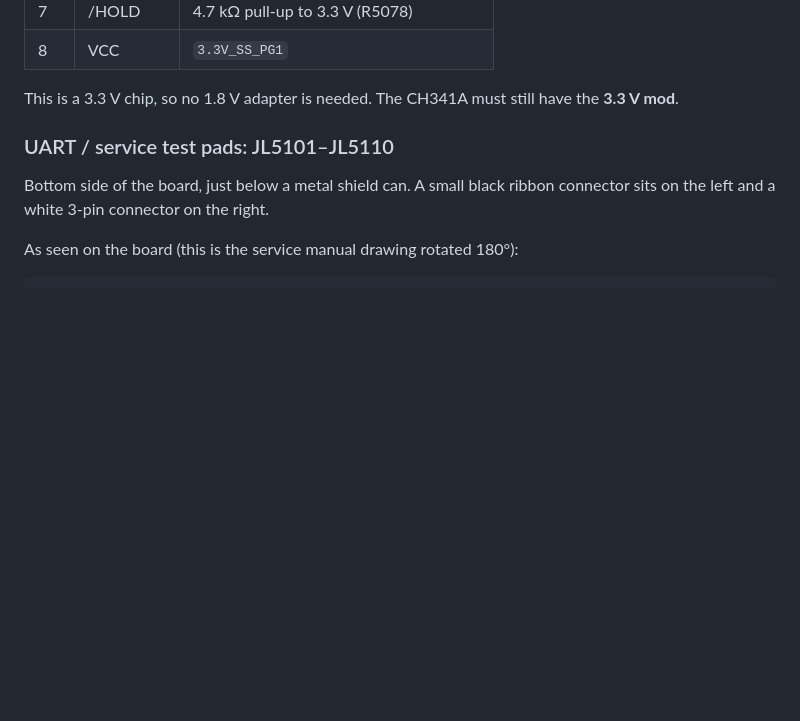
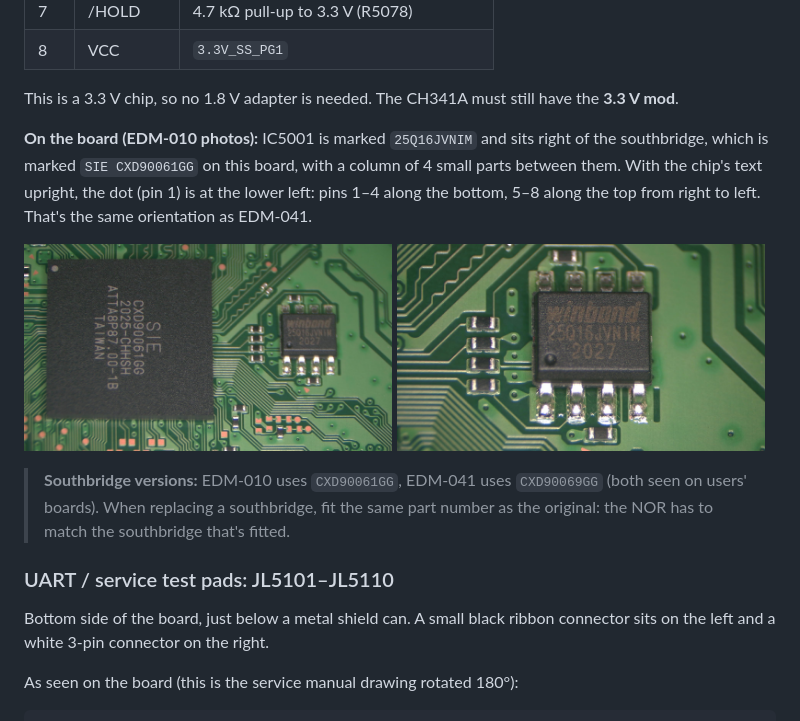
Before and after one commit to gmorb/nor-studio, a Markdown page: docs/HARDWARE_GUIDE.md, the part around the change. Rendered like a GitHub page; pictures changed too: docs/boards/edm-010-nor-and-southbridge.jpg (added), docs/boards/edm-010-nor-closeup.jpg (added); blank space fills up the shorter version.

```diff
--- a/docs/HARDWARE_GUIDE.md
+++ b/docs/HARDWARE_GUIDE.md
@@ -73,6 +73,15 @@ Source: Sony board service manuals for the CFI‑1000/1100 series (schematic she
 | 8 | VCC | `3.3V_SS_PG1` |
 
 This is a 3.3 V chip, so no 1.8 V adapter is needed. The CH341A must still have the **3.3 V mod**.
+
+**On the board (EDM-010 photos):** IC5001 is marked `25Q16JVNIM` and sits right of the southbridge, which is marked `SIE CXD90061GG` on this board, with a column of 4 small parts between them. With the chip's text upright, the dot (pin 1) is at the lower left: pins 1–4 along the bottom, 5–8 along the top from right to left. That's the same orientation as EDM-041.
+
+<p>
+  <img src="boards/edm-010-nor-and-southbridge.jpg" alt="EDM-010: southbridge CXD90061GG with the Winbond 25Q16JVNIM NOR (IC5001) to its right" width="49%">
+  <img src="boards/edm-010-nor-closeup.jpg" alt="EDM-010 NOR close-up: Winbond 25Q16JVNIM, pin 1 dot at lower left" width="49%">
+</p>
+
+> **Southbridge versions:** EDM-010 uses `CXD90061GG`, EDM-041 uses `CXD90069GG` (both seen on users' boards). When replacing a southbridge, fit the same part number as the original: the NOR has to match the southbridge that's fitted.
 
 ### UART / service test pads: JL5101–JL5110
 
```
Also changed, not shown: CHANGELOG.md (+1 -0 lines), 3 other files.
